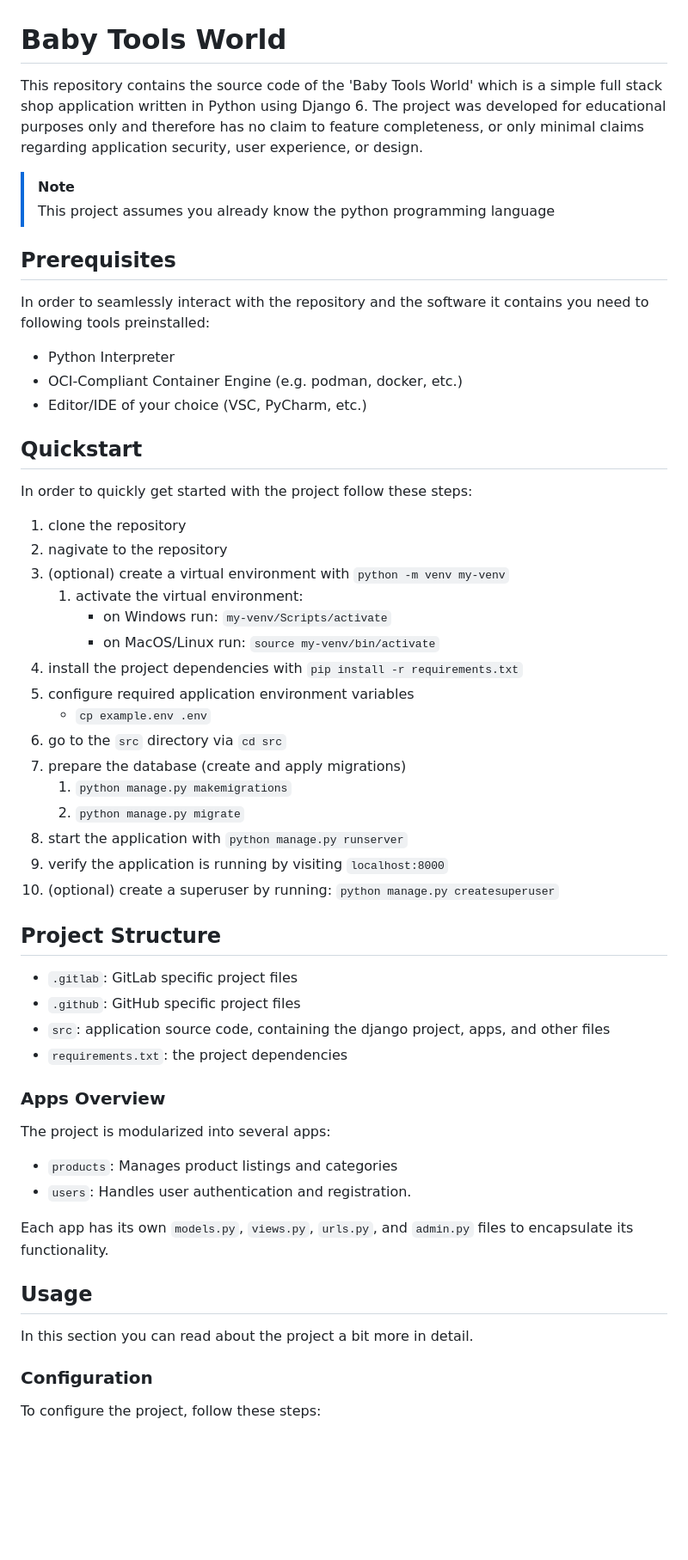
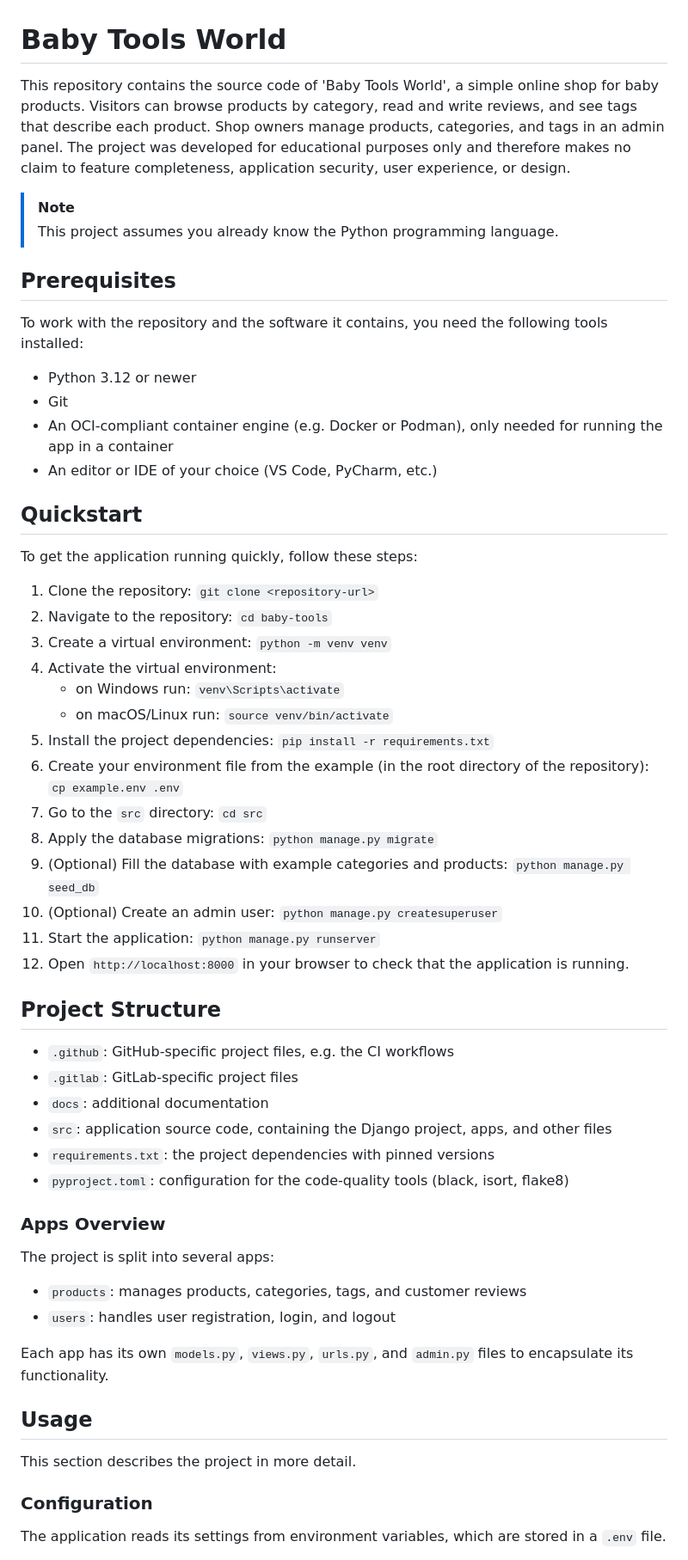
Before and after one commit to vadim-cebanu/baby-tools, a Markdown page: README.md, the part around one of its changes. Shown at 86% size. GitHub-like rendering; blank space fills up the shorter version.

Commit message:
Rewrite README with tags usage and configuration

```diff
--- a/README.md
+++ b/README.md
@@ -1,61 +1,74 @@
 # Baby Tools World
 
-This repository contains the source code of the 'Baby Tools World' which is a simple full stack shop application written in Python using Django 6.
-The project was developed for educational purposes only and therefore has no claim to feature completeness, or only minimal claims regarding application security, user experience, or design.
+This repository contains the source code of 'Baby Tools World', a simple online shop for baby products.
+Visitors can browse products by category, read and write reviews, and see tags that describe each product.
+Shop owners manage products, categories, and tags in an admin panel.
+The project was developed for educational purposes only and therefore makes no claim to feature completeness, application security, user experience, or design.
 
 > [!NOTE]
-> This project assumes you already know the python programming language
+> This project assumes you already know the Python programming language.
 
 ## Prerequisites
 
-In order to seamlessly interact with the repository and the software it contains you need to following tools preinstalled:
+To work with the repository and the software it contains, you need the following tools installed:
 
-- Python Interpreter
-- OCI-Compliant Container Engine (e.g. podman, docker, etc.)
-- Editor/IDE of your choice (VSC, PyCharm, etc.)
+- Python 3.12 or newer
+- Git
+- An OCI-compliant container engine (e.g. Docker or Podman), only needed for running the app in a container
+- An editor or IDE of your choice (VS Code, PyCharm, etc.)
 
 ## Quickstart
 
-In order to quickly get started with the project follow these steps:
+To get the application running quickly, follow these steps:
 
-1. clone the repository
-1. nagivate to the repository
-1. (optional) create a virtual environment with `python -m venv my-venv`
-    1. activate the virtual environment:
-        - on Windows run: `my-venv/Scripts/activate`
-        - on MacOS/Linux run: `source my-venv/bin/activate`
-1. install the project dependencies with `pip install -r requirements.txt`
-1. configure required application environment variables
-    - `cp example.env .env`
-1. go to the `src` directory via `cd src`
-1. prepare the database (create and apply migrations)
-    1. `python manage.py makemigrations`
-    1. `python manage.py migrate`
-1. start the application with `python manage.py runserver`
-1. verify the application is running by visiting `localhost:8000`
-1. (optional) create a superuser by running: `python manage.py createsuperuser`
+1. Clone the repository:
+    `git clone <repository-url>`
+1. Navigate to the repository:
+    `cd baby-tools`
+1. Create a virtual environment:
+    `python -m venv venv`
+1. Activate the virtual environment:
+    - on Windows run: `venv\Scripts\activate`
+    - on macOS/Linux run: `source venv/bin/activate`
+1. Install the project dependencies:
+    `pip install -r requirements.txt`
+1. Create your environment file from the example (in the root directory of the repository):
+    `cp example.env .env`
+1. Go to the `src` directory:
+    `cd src`
+1. Apply the database migrations:
+    `python manage.py migrate`
+1. (Optional) Fill the database with example categories and products:
+    `python manage.py seed_db`
+1. (Optional) Create an admin user:
+    `python manage.py createsuperuser`
+1. Start the application:
+    `python manage.py runserver`
+1. Open `http://localhost:8000` in your browser to check that the application is running.
 
 ## Project Structure
 
-- `.gitlab`: GitLab specific project files
-- `.github`: GitHub specific project files
-- `src`: application source code, containing the django project, apps, and other files
-- `requirements.txt`: the project dependencies
+- `.github`: GitHub-specific project files, e.g. the CI workflows
+- `.gitlab`: GitLab-specific project files
+- `docs`: additional documentation
+- `src`: application source code, containing the Django project, apps, and other files
+- `requirements.txt`: the project dependencies with pinned versions
+- `pyproject.toml`: configuration for the code-quality tools (black, isort, flake8)
 
 ### Apps Overview
 
-The project is modularized into several apps:
+The project is split into several apps:
 
-- `products`: Manages product listings and categories
-- `users`: Handles user authentication and registration.
+- `products`: manages products, categories, tags, and customer reviews
+- `users`: handles user registration, login, and logout
 
 Each app has its own `models.py`, `views.py`, `urls.py`, and `admin.py` files to encapsulate its functionality.
 
 ## Usage
 
-In this section you can read about the project a bit more in detail.
+This section describes the project in more detail.
 
 ### Configuration
 
-To configure the project, follow these steps:
+The application reads its settings from environment variables, which are stored in a `.env` file.
 
```
Also changed, not shown: other parts of README.md (+119 -83 lines).
